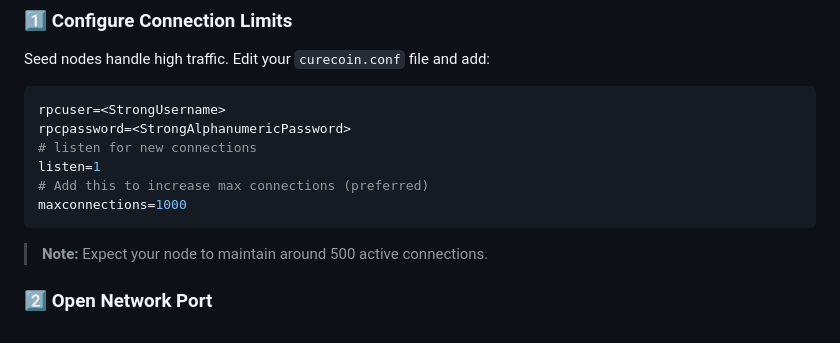
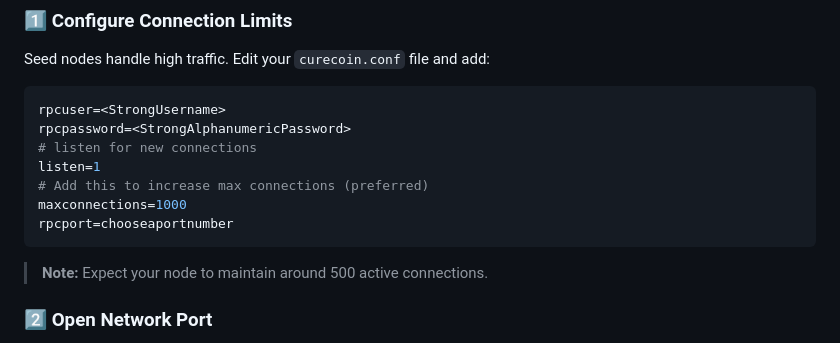
Before and after one commit to cygnusxi/CurecoinSource, a Markdown page: SeedNode.md, the part around the change. Drawn GitHub-style.

Commit message:
Update SeedNode.md
added rpcport= for custom ports (optional)

````diff
--- a/SeedNode.md
+++ b/SeedNode.md
@@ -30,6 +30,7 @@ rpcpassword=<StrongAlphanumericPassword>
 listen=1
 # Add this to increase max connections (preferred)
 maxconnections=1000
+rpcport=chooseaportnumber
 ```
 
 > **Note:** Expect your node to maintain around 500 active connections.
````
